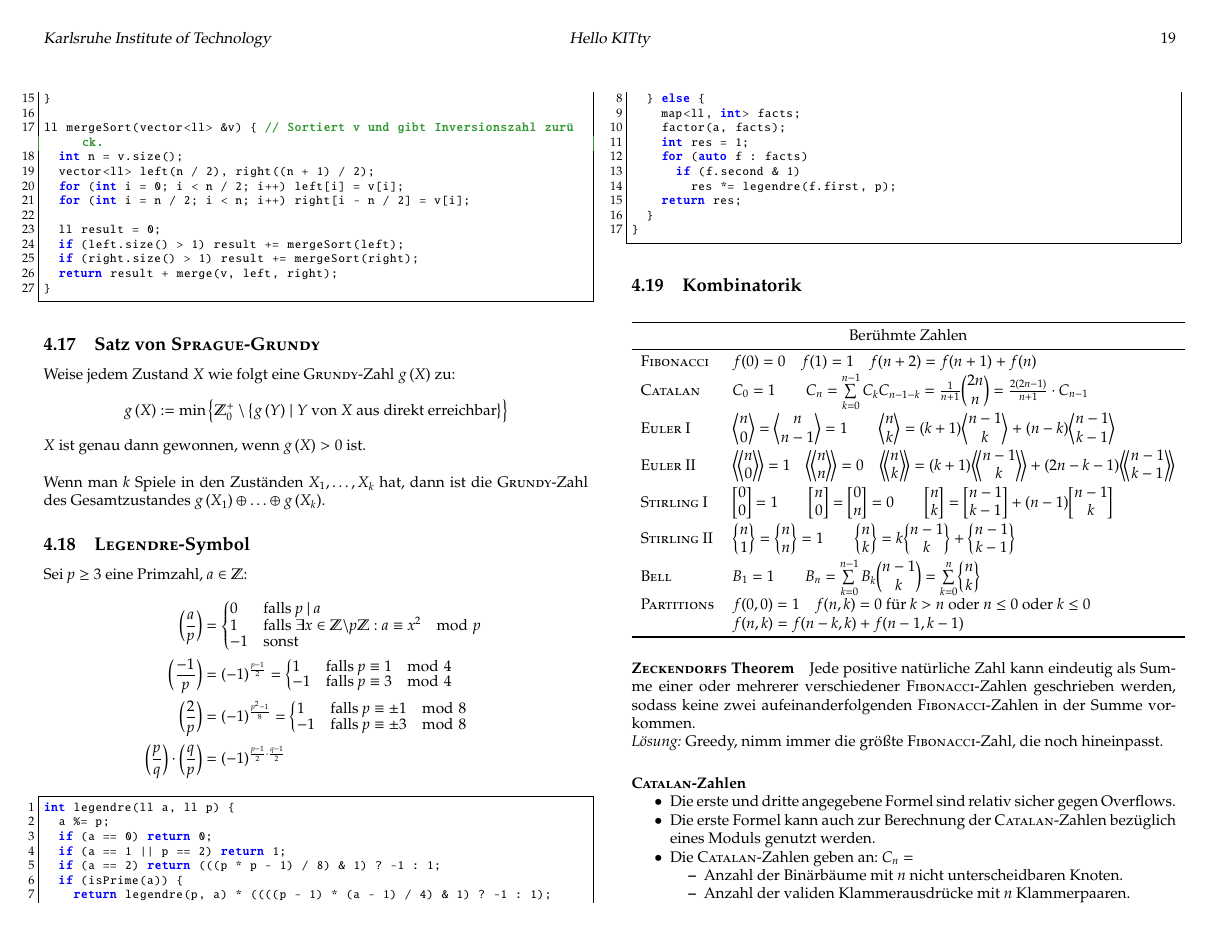
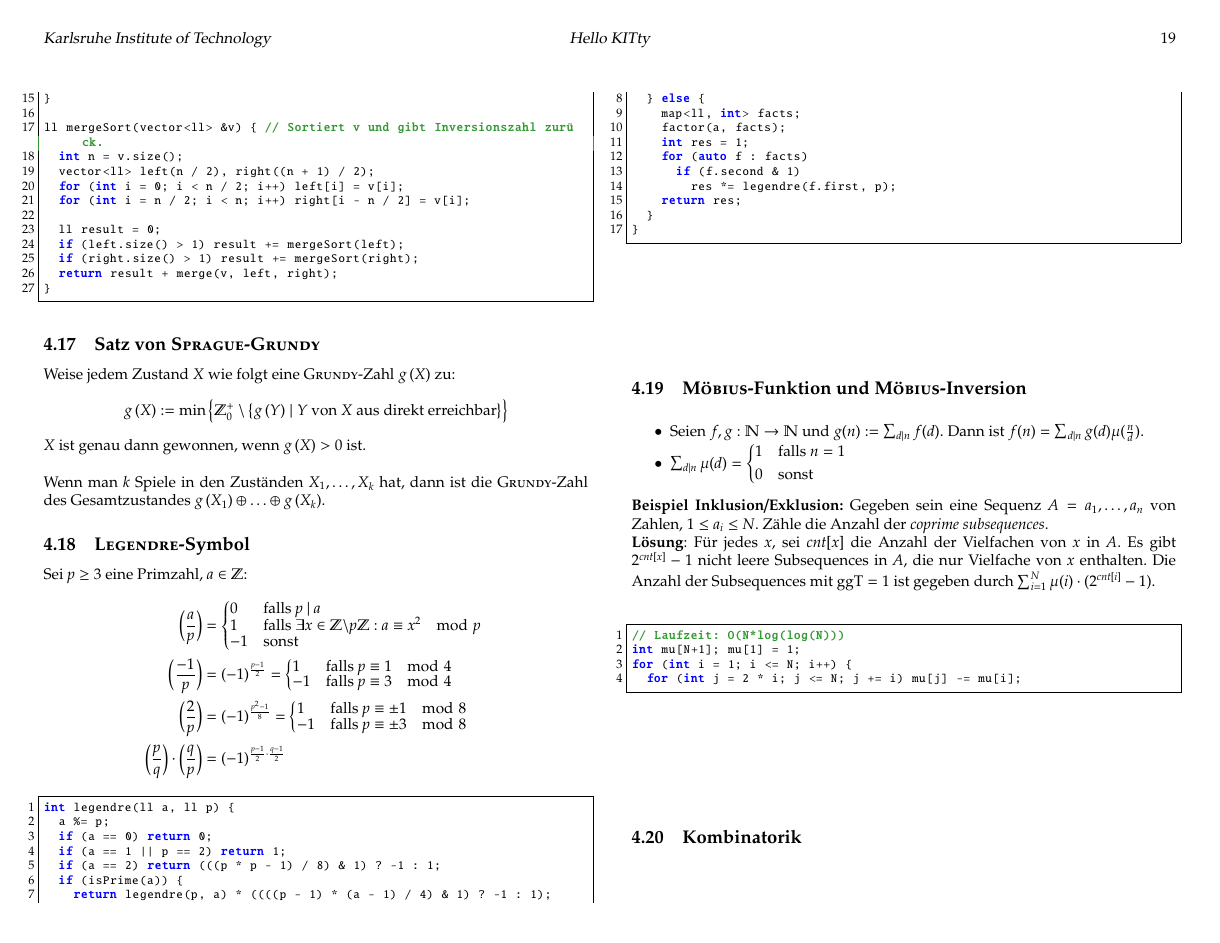
Before and after one commit to pjungeblut/ChaosKITs, a LaTeX document (tcr.tex, which reads math/math.tex): page 19 of 30. The pictures show the PDF file tcr.pdf that the author committed with the source.

Commit message:
Adding code for Möbius Inversion.

```diff
--- a/math/math.tex
+++ b/math/math.tex
@@ -160,3 +168,14 @@ Sei $p \geq 3$ eine Primzahl, $a \in \mathbb{Z}$:
+				1 & falls $n = 1$\\
+				0 & sonst
+			\end{cases*}$
+\end{itemize}
+\textbf{Beispiel Inklusion/Exklusion:}
+Gegeben sein eine Sequenz $A={a_1,\ldots,a_n}$ von Zahlen, $1 \leq a_i \leq N$. Zähle die Anzahl der \emph{coprime subsequences}.\newline
+\textbf{Lösung}:
+Für jedes $x$, sei $cnt[x]$ die Anzahl der Vielfachen von $x$ in $A$.
+Es gibt $2^{cnt[x]}-1$ nicht leere Subsequences in $A$, die nur Vielfache von $x$ enthalten.
+Die Anzahl der Subsequences mit $\ggT=1$ ist gegeben durch $\sum_{i = 1}^N \mu(i) \cdot (2^{cnt[i]} - 1)$.
+\lstinputlisting{math/mobius.cpp}
 
 \subsection{Kombinatorik}
 
```
Also changed, not shown: tcr.pdf, math/math.tex (8 more changed lines), 1 other file.
